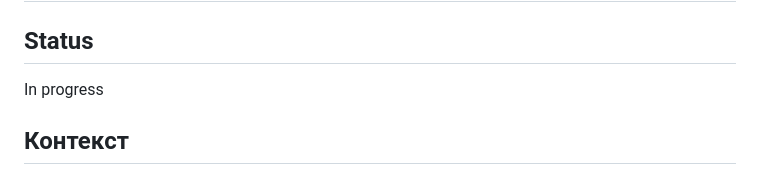
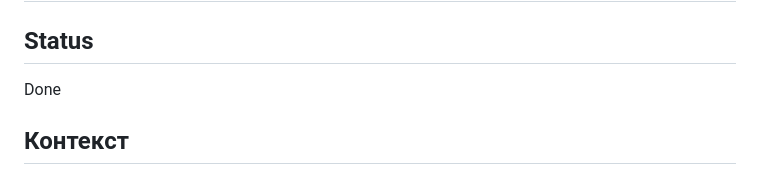
Before and after one commit to alphaserver777/lesson_record_bot, a Markdown page: docs/tasks/031-reliable-cicd.md, the part around the change. Drawn GitHub-style.

Commit message:
docs: завершить задачу надёжного конвейера

```diff
--- a/docs/tasks/031-reliable-cicd.md
+++ b/docs/tasks/031-reliable-cicd.md
@@ -2,7 +2,7 @@
 
 ## Status
 
-In progress
+Done
 
 ## Контекст
 
```
